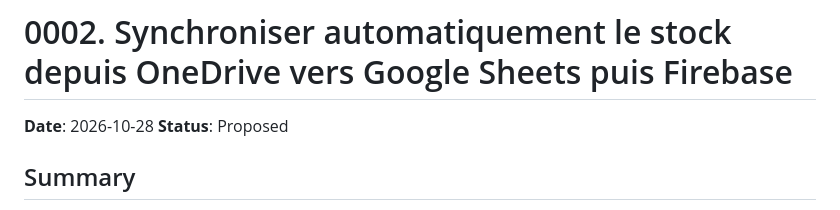
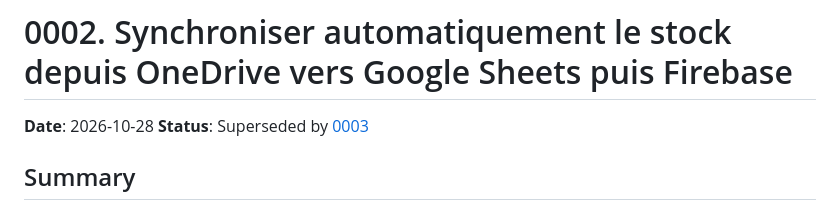
Before and after one commit to MNoureddine-Gds/Stock, a Markdown page: docs/specs/0002-synchronisation-automatique-onedrive-google-sheets-firebase.md, the part around the change. Drawn GitHub-style.

```diff
--- a/docs/specs/0002-synchronisation-automatique-onedrive-google-sheets-firebase.md
+++ b/docs/specs/0002-synchronisation-automatique-onedrive-google-sheets-firebase.md
@@ -1,7 +1,7 @@
 # 0002. Synchroniser automatiquement le stock depuis OneDrive vers Google Sheets puis Firebase
 
 **Date**: 2026-10-28
-**Status**: Proposed
+**Status**: Superseded by [0003](0003-stock-sync-onedrive-google-firebase.md)
 
 ## Summary
 
```
Also changed, not shown: docs/scope/scope.md (+1 -1 lines), docs/specs/0003-stock-sync-onedrive-google-firebase.md (added, +207 -0 lines).
